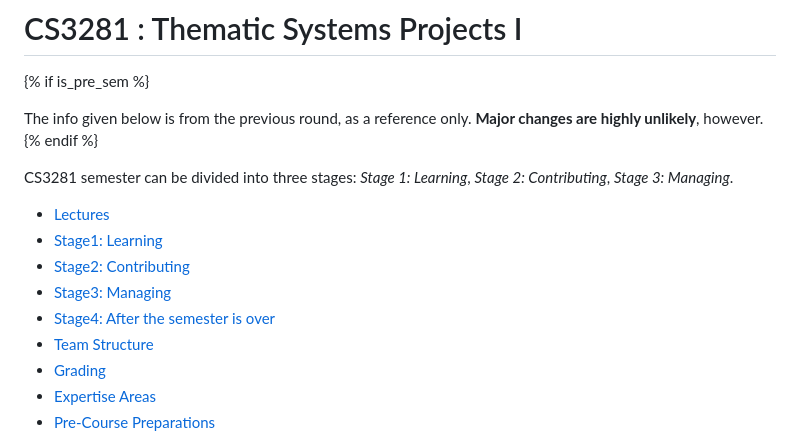
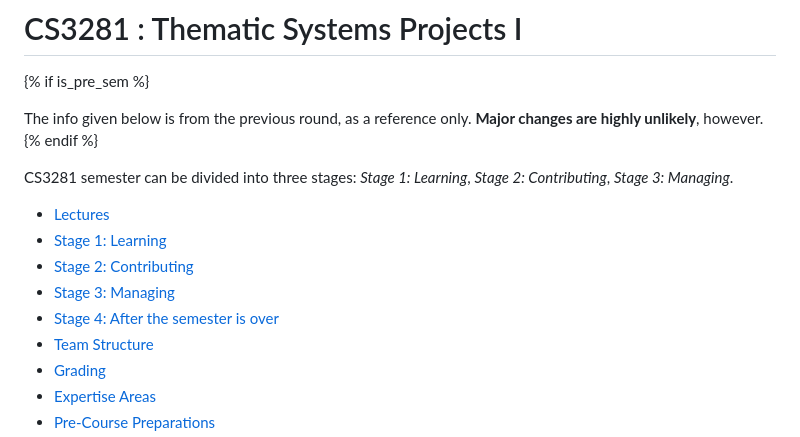
Before and after one commit to nus-cs3281/website, a Markdown page: admin/cs3281.md, the part around the change. GitHub-like rendering.

```diff
--- a/admin/cs3281.md
+++ b/admin/cs3281.md
@@ -16,10 +16,10 @@ The info given below is from the previous round, as a reference only. **Major ch
 CS3281 semester can be divided into three stages: _Stage 1: Learning_, _Stage 2: Contributing_, _Stage 3: Managing_.
 
 * [Lectures](#lectures)
-* [Stage1: Learning](#stage-1%3A-learning)
-* [Stage2: Contributing](#stage-2%3A-contributing)
-* [Stage3: Managing](#stage-3%3A-managing)
-* [Stage4: After the semester is over](#stage-4-after-the-semester-is-over)
+* [Stage 1: Learning](#stage-1%3A-learning)
+* [Stage 2: Contributing](#stage-2%3A-contributing)
+* [Stage 3: Managing](#stage-3%3A-managing)
+* [Stage 4: After the semester is over](#stage-4-after-the-semester-is-over)
 * [Team Structure](#team-structure)
 * [Grading](#grading)
 * [Expertise Areas](#expertise-areas)
```
Also changed, not shown: admin/cs3282.md (+11 -11 lines).
